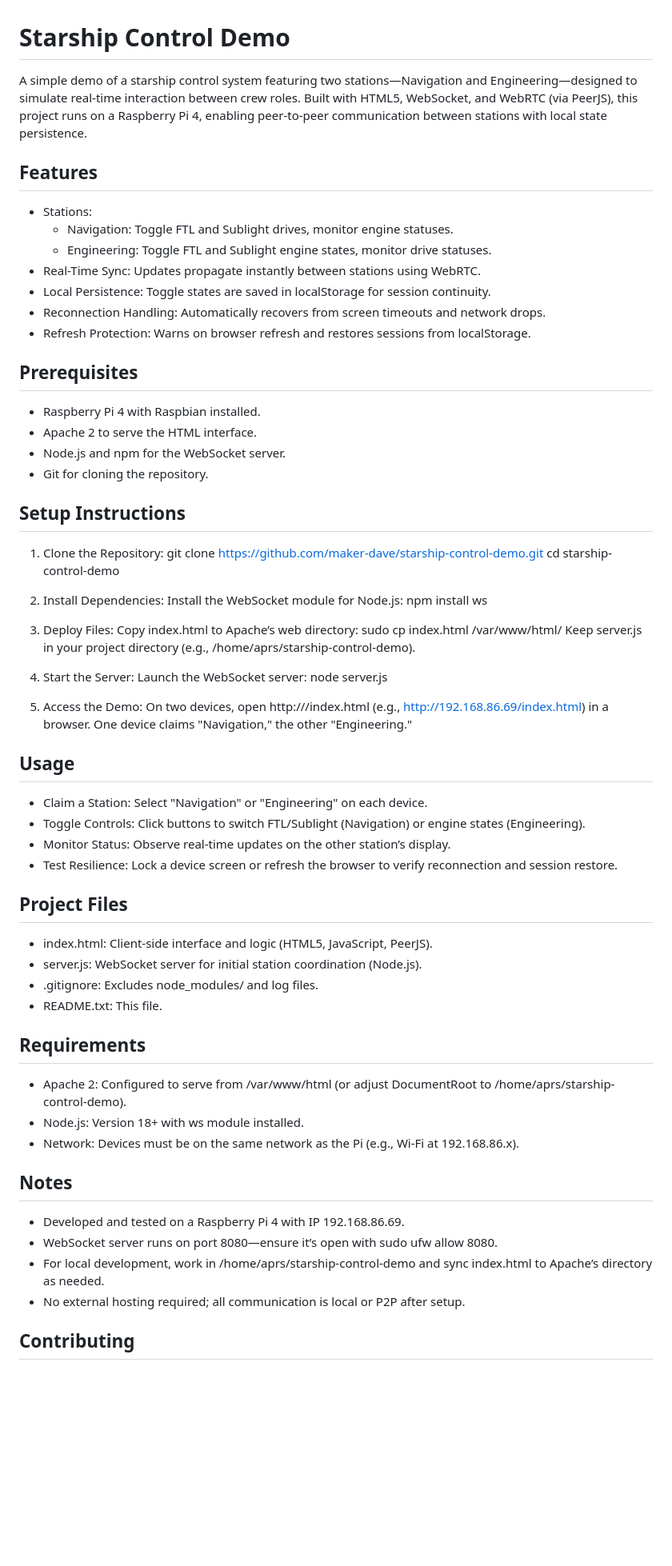
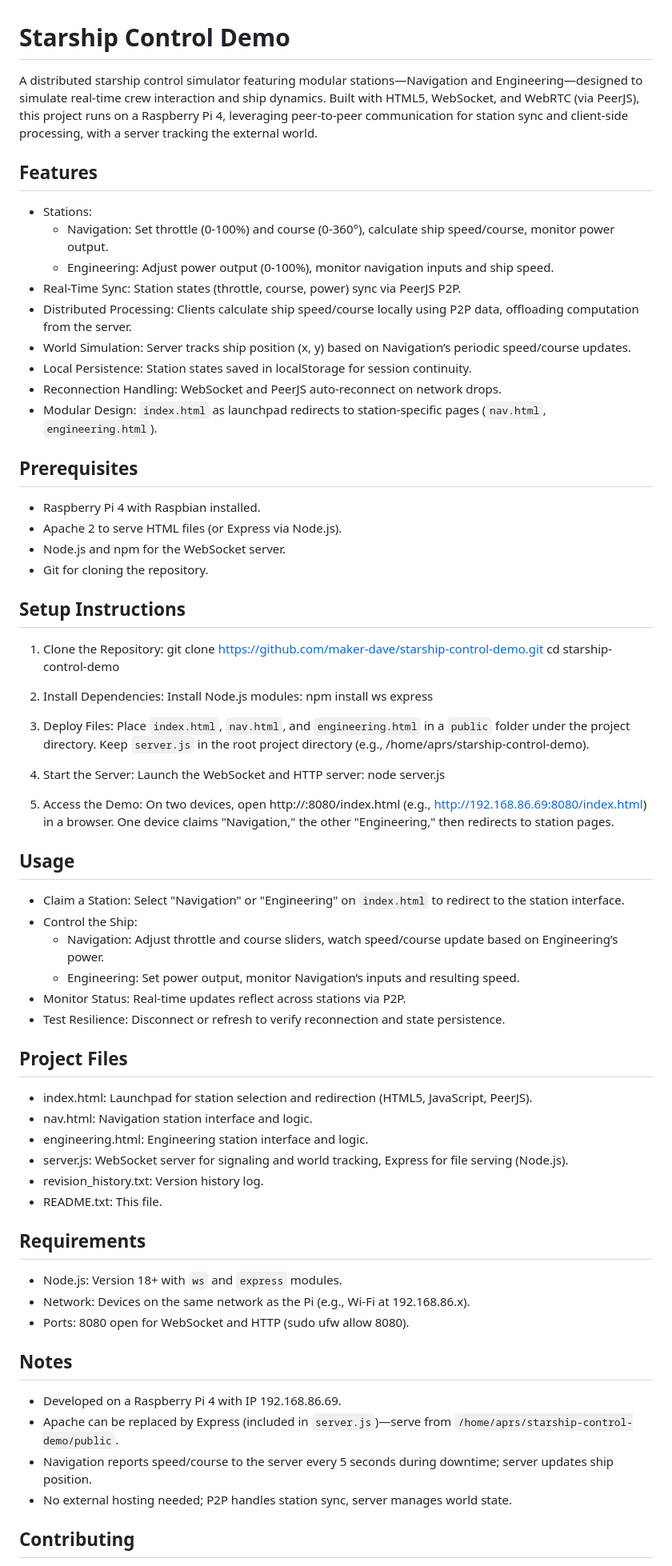
Before and after one commit to maker-dave/starship-control-demo, a Markdown page: README.md, the part around one of its changes. Shown at 80% size. Drawn GitHub-style; blank space fills up the shorter version.

```diff
--- a/README.md
+++ b/README.md
@@ -1,19 +1,21 @@
 # Starship Control Demo
 
-A simple demo of a starship control system featuring two stations—Navigation and Engineering—designed to simulate real-time interaction between crew roles. Built with HTML5, WebSocket, and WebRTC (via PeerJS), this project runs on a Raspberry Pi 4, enabling peer-to-peer communication between stations with local state persistence.
+A distributed starship control simulator featuring modular stations—Navigation and Engineering—designed to simulate real-time crew interaction and ship dynamics. Built with HTML5, WebSocket, and WebRTC (via PeerJS), this project runs on a Raspberry Pi 4, leveraging peer-to-peer communication for station sync and client-side processing, with a server tracking the external world.
 
 ## Features
 - Stations:
-  - Navigation: Toggle FTL and Sublight drives, monitor engine statuses.
-  - Engineering: Toggle FTL and Sublight engine states, monitor drive statuses.
-- Real-Time Sync: Updates propagate instantly between stations using WebRTC.
-- Local Persistence: Toggle states are saved in localStorage for session continuity.
-- Reconnection Handling: Automatically recovers from screen timeouts and network drops.
-- Refresh Protection: Warns on browser refresh and restores sessions from localStorage.
+  - Navigation: Set throttle (0-100%) and course (0-360°), calculate ship speed/course, monitor power output.
+  - Engineering: Adjust power output (0-100%), monitor navigation inputs and ship speed.
+- Real-Time Sync: Station states (throttle, course, power) sync via PeerJS P2P.
+- Distributed Processing: Clients calculate ship speed/course locally using P2P data, offloading computation from the server.
+- World Simulation: Server tracks ship position (x, y) based on Navigation’s periodic speed/course updates.
+- Local Persistence: Station states saved in localStorage for session continuity.
+- Reconnection Handling: WebSocket and PeerJS auto-reconnect on network drops.
+- Modular Design: `index.html` as launchpad redirects to station-specific pages (`nav.html`, `engineering.html`).
 
 ## Prerequisites
 - Raspberry Pi 4 with Raspbian installed.
-- Apache 2 to serve the HTML interface.
+- Apache 2 to serve HTML files (or Express via Node.js).
 - Node.js and npm for the WebSocket server.
 - Git for cloning the repository.
 
@@ -23,43 +25,46 @@ A simple demo of a starship control system featuring two stations—Navigation a
    cd starship-control-demo
 
 2. Install Dependencies:
-   Install the WebSocket module for Node.js:
-   npm install ws
+   Install Node.js modules:
+   npm install ws express
 
 3. Deploy Files:
-   Copy index.html to Apache’s web directory:
-   sudo cp index.html /var/www/html/
-   Keep server.js in your project directory (e.g., /home/aprs/starship-control-demo).
+   Place `index.html`, `nav.html`, and `engineering.html` in a `public` folder under the project directory.
+   Keep `server.js` in the root project directory (e.g., /home/aprs/starship-control-demo).
 
 4. Start the Server:
-   Launch the WebSocket server:
+   Launch the WebSocket and HTTP server:
    node server.js
 
 5. Access the Demo:
-   On two devices, open http://<pi-ip-address>/index.html (e.g., http://192.168.86.69/index.html) in a browser.
-   One device claims "Navigation," the other "Engineering."
+   On two devices, open http://<pi-ip-address>:8080/index.html (e.g., http://192.168.86.69:8080/index.html) in a browser.
+   One device claims "Navigation," the other "Engineering," then redirects to station pages.
 
 ## Usage
-- Claim a Station: Select "Navigation" or "Engineering" on each device.
-- Toggle Controls: Click buttons to switch FTL/Sublight (Navigation) or engine states (Engineering).
-- Monitor Status: Observe real-time updates on the other station’s display.
-- Test Resilience: Lock a device screen or refresh the browser to verify reconnection and session restore.
+- Claim a Station: Select "Navigation" or "Engineering" on `index.html` to redirect to the station interface.
+- Control the Ship:
+  - Navigation: Adjust throttle and course sliders, watch speed/course update based on Engineering’s power.
+  - Engineering: Set power output, monitor Navigation’s inputs and resulting speed.
+- Monitor Status: Real-time updates reflect across stations via P2P.
+- Test Resilience: Disconnect or refresh to verify reconnection and state persistence.
 
 ## Project Files
-- index.html: Client-side interface and logic (HTML5, JavaScript, PeerJS).
-- server.js: WebSocket server for initial station coordination (Node.js).
-- .gitignore: Excludes node_modules/ and log files.
+- index.html: Launchpad for station selection and redirection (HTML5, JavaScript, PeerJS).
+- nav.html: Navigation station interface and logic.
+- engineering.html: Engineering station interface and logic.
+- server.js: WebSocket server for signaling and world tracking, Express for file serving (Node.js).
+- revision_history.txt: Version history log.
 - README.txt: This file.
 
 ## Requirements
-- Apache 2: Configured to serve from /var/www/html (or adjust DocumentRoot to /home/aprs/starship-control-demo).
-- Node.js: Version 18+ with ws module installed.
-- Network: Devices must be on the same network as the Pi (e.g., Wi-Fi at 192.168.86.x).
+- Node.js: Version 18+ with `ws` and `express` modules.
+- Network: Devices on the same network as the Pi (e.g., Wi-Fi at 192.168.86.x).
+- Ports: 8080 open for WebSocket and HTTP (sudo ufw allow 8080).
 
 ## Notes
-- Developed and tested on a Raspberry Pi 4 with IP 192.168.86.69.
-- WebSocket server runs on port 8080—ensure it’s open with sudo ufw allow 8080.
-- For local development, work in /home/aprs/starship-control-demo and sync index.html to Apache’s directory as needed.
-- No external hosting required; all communication is local or P2P after setup.
+- Developed on a Raspberry Pi 4 with IP 192.168.86.69.
+- Apache can be replaced by Express (included in `server.js`)—serve from `/home/aprs/starship-control-demo/public`.
+- Navigation reports speed/course to the server every 5 seconds during downtime; server updates ship position.
+- No external hosting needed; P2P handles station sync, server manages world state.
 
 ## Contributing
```
Also changed, not shown: other parts of README.md (+1 -1 lines).
